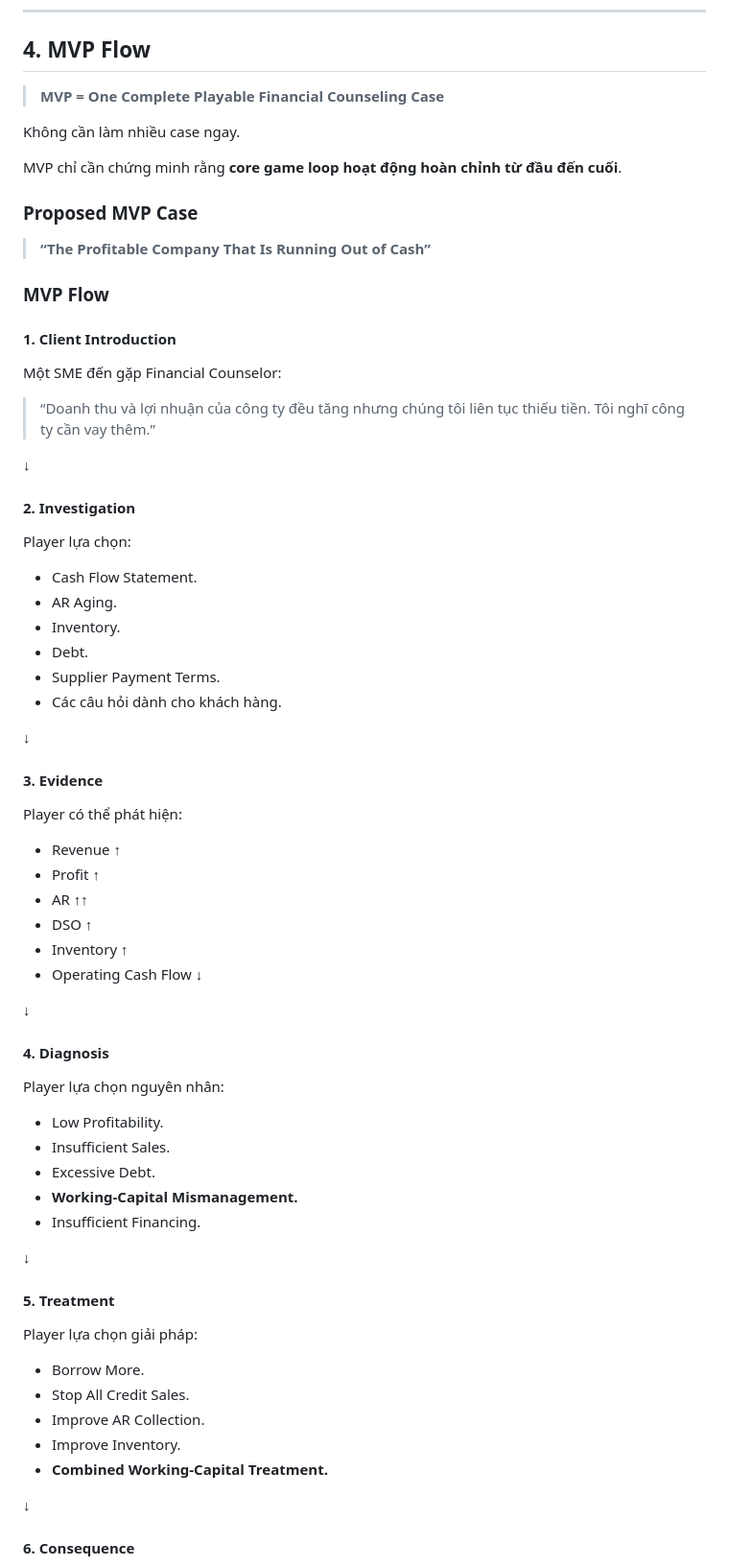
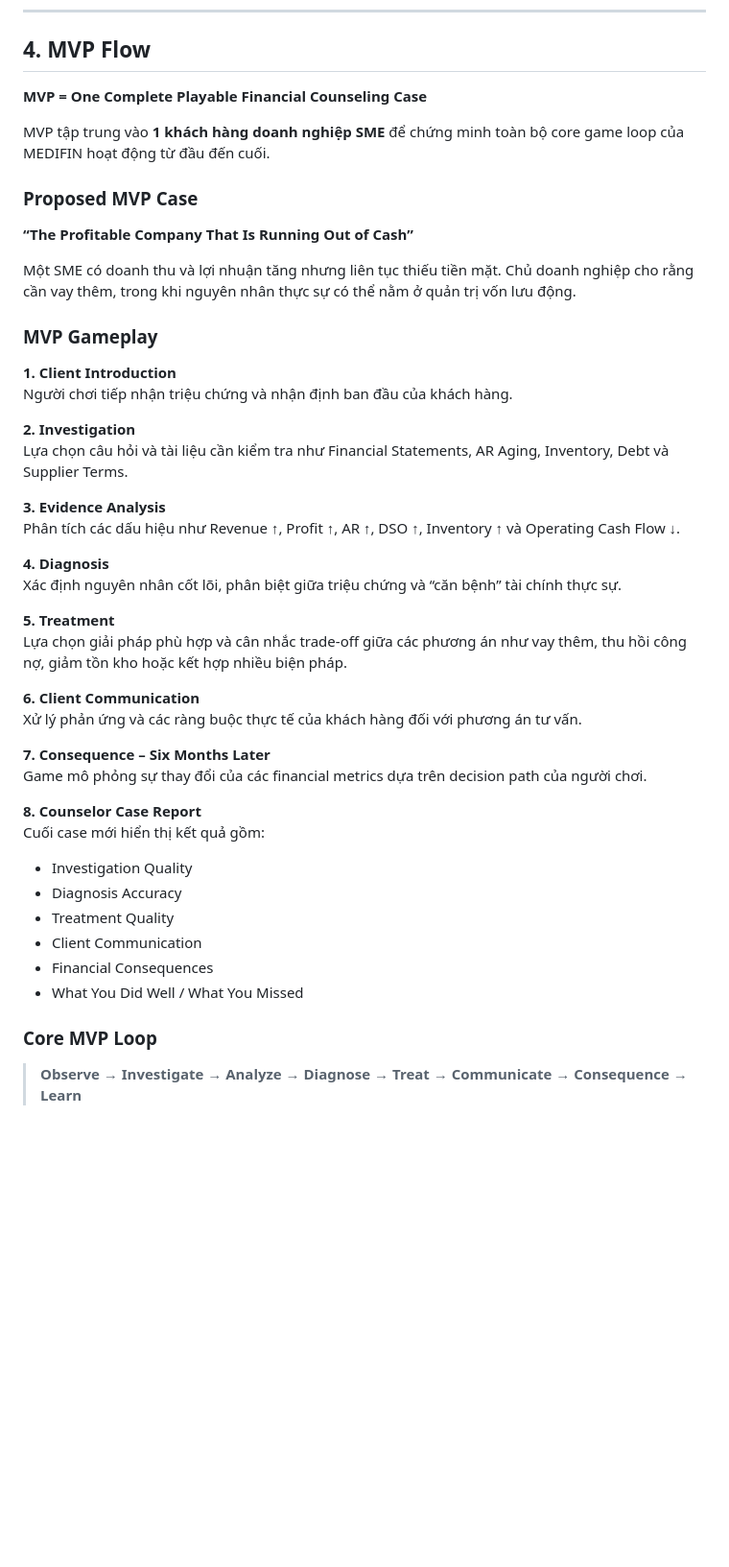
Before and after one commit to FTU-Legacy-63/G02, a Markdown page: SOLUTION_STRUCTURE.md, the part around one of its changes. Shown at 96% size. Drawn GitHub-style; blank space fills up the shorter version.

Commit message:
Revise MVP flow and gameplay structure
Updated MVP flow and gameplay details for financial counseling case.

```diff
--- a/SOLUTION_STRUCTURE.md
+++ b/SOLUTION_STRUCTURE.md
@@ -165,75 +165,49 @@ Tình hình khách hàng thay đổi và có thể tạo ra quyết định ti
 
 ## 4. MVP Flow
 
-> **MVP = One Complete Playable Financial Counseling Case**
+**MVP = One Complete Playable Financial Counseling Case**
 
-Không cần làm nhiều case ngay.
-
-MVP chỉ cần chứng minh rằng **core game loop hoạt động hoàn chỉnh từ đầu đến cuối**.
+MVP tập trung vào **1 khách hàng doanh nghiệp SME** để chứng minh toàn bộ core game loop của MEDIFIN hoạt động từ đầu đến cuối.
 
 ### Proposed MVP Case
 
-> **“The Profitable Company That Is Running Out of Cash”**
+**“The Profitable Company That Is Running Out of Cash”**
 
-### MVP Flow
+Một SME có doanh thu và lợi nhuận tăng nhưng liên tục thiếu tiền mặt. Chủ doanh nghiệp cho rằng cần vay thêm, trong khi nguyên nhân thực sự có thể nằm ở quản trị vốn lưu động.
 
-#### 1. Client Introduction
+### MVP Gameplay
 
-Một SME đến gặp Financial Counselor:
+**1. Client Introduction**
+Người chơi tiếp nhận triệu chứng và nhận định ban đầu của khách hàng.
 
-> “Doanh thu và lợi nhuận của công ty đều tăng nhưng chúng tôi liên tục thiếu tiền. Tôi nghĩ công ty cần vay thêm.”
+**2. Investigation**
+Lựa chọn câu hỏi và tài liệu cần kiểm tra như Financial Statements, AR Aging, Inventory, Debt và Supplier Terms.
 
-↓
+**3. Evidence Analysis**
+Phân tích các dấu hiệu như Revenue ↑, Profit ↑, AR ↑, DSO ↑, Inventory ↑ và Operating Cash Flow ↓.
 
-#### 2. Investigation
+**4. Diagnosis**
+Xác định nguyên nhân cốt lõi, phân biệt giữa triệu chứng và “căn bệnh” tài chính thực sự.
 
-Player lựa chọn:
+**5. Treatment**
+Lựa chọn giải pháp phù hợp và cân nhắc trade-off giữa các phương án như vay thêm, thu hồi công nợ, giảm tồn kho hoặc kết hợp nhiều biện pháp.
 
-- Cash Flow Statement.
-- AR Aging.
-- Inventory.
-- Debt.
-- Supplier Payment Terms.
-- Các câu hỏi dành cho khách hàng.
+**6. Client Communication**
+Xử lý phản ứng và các ràng buộc thực tế của khách hàng đối với phương án tư vấn.
 
-↓
+**7. Consequence – Six Months Later**
+Game mô phỏng sự thay đổi của các financial metrics dựa trên decision path của người chơi.
 
-#### 3. Evidence
+**8. Counselor Case Report**
+Cuối case mới hiển thị kết quả gồm:
+- Investigation Quality
+- Diagnosis Accuracy
+- Treatment Quality
+- Client Communication
+- Financial Consequences
+- What You Did Well / What You Missed
 
-Player có thể phát hiện:
+### Core MVP Loop
 
-- Revenue ↑
-- Profit ↑
-- AR ↑↑
-- DSO ↑
-- Inventory ↑
-- Operating Cash Flow ↓
+> **Observe → Investigate → Analyze → Diagnose → Treat → Communicate → Consequence → Learn**
 
-↓
-
-#### 4. Diagnosis
-
-Player lựa chọn nguyên nhân:
-
-- Low Profitability.
-- Insufficient Sales.
-- Excessive Debt.
-- **Working-Capital Mismanagement.**
-- Insufficient Financing.
-
-↓
-
-#### 5. Treatment
-
-Player lựa chọn giải pháp:
-
-- Borrow More.
-- Stop All Credit Sales.
-- Improve AR Collection.
-- Improve Inventory.
-- **Combined Working-Capital Treatment.**
-
-↓
-
-#### 6. Consequence
-
```
Also changed, not shown: other parts of SOLUTION_STRUCTURE.md (+1 -19 lines).
